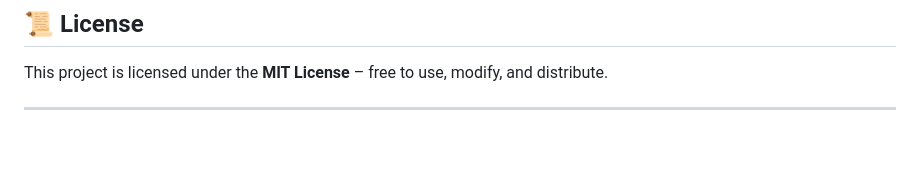
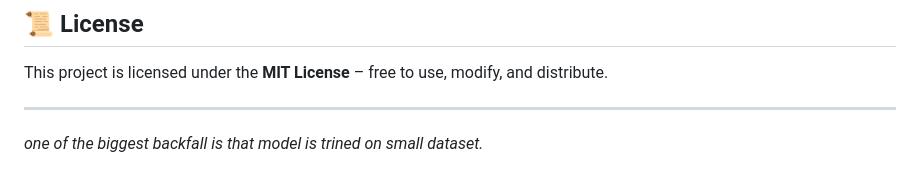
Before and after one commit to Abhay557/ML-Based-NewsDetection, a Markdown page: README.md, the part around the change. GitHub-like rendering; blank space fills up the shorter version.

```diff
--- a/README.md
+++ b/README.md
@@ -106,3 +106,4 @@ This project provides an accessible **ML-powered tool** to automatically analyze
 This project is licensed under the **MIT License** – free to use, modify, and distribute.
 
 ---
+*one of the biggest backfall is that model is trined on small dataset.*
```
